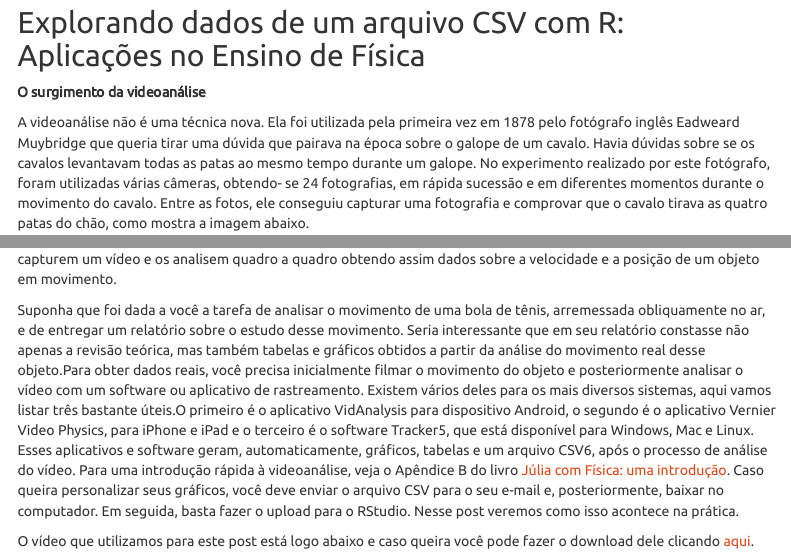
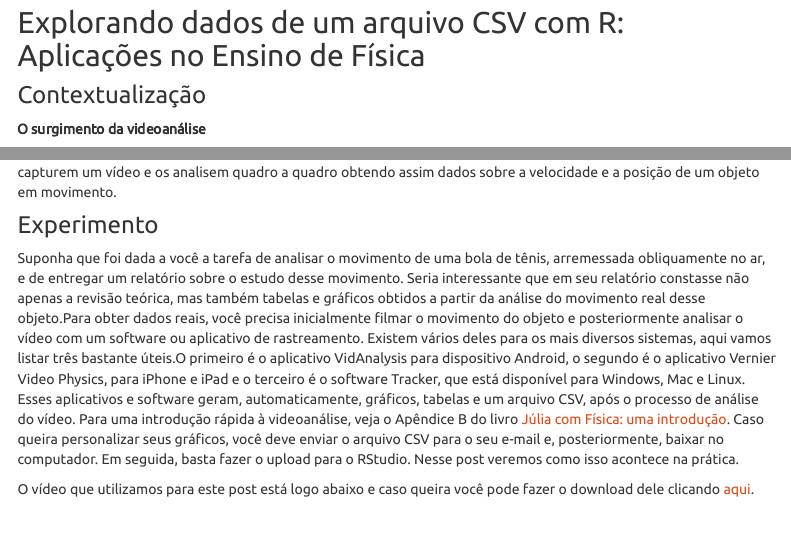
Before and after one commit to remsaladeaula/site_pessoal, an R Markdown document (index.Rmd): the page in a window 1100 px wide, from 3660 px down, and a second part further down, joined at a grey line. The pictures show the output file index.html that the author committed with the source, opened offline; library style sheets and scripts come from the installed R packages; menus at the side of the page are left out.

Commit message:
Add files via upload
Signed-off-by: remsaladeaula <165908751+remsaladeaula@users.noreply.github.com>

```diff
--- a/index.Rmd
+++ b/index.Rmd
@@ -145,6 +145,8 @@ A expressão round(TF, 0) arredonda o valor de TF para o inteiro mais próximo.
 
 ## Explorando dados de um arquivo CSV com R: Aplicações no Ensino de Física
 
+### Contextualização
+
 **O surgimento da videoanálise**
 
 A videoanálise não é uma técnica nova. Ela foi utilizada pela primeira vez em 1878 pelo
@@ -162,7 +164,9 @@ Hoje, com apenas uma câmera embutida nos smartphones e um aplicativo apropriado
 possível que os usuários capturem um vídeo e os analisem quadro a quadro obtendo assim dados
 sobre a velocidade e a posição de um objeto em movimento.
 
-Suponha que foi dada a você a tarefa de analisar o movimento de uma bola de tênis, arremessada obliquamente no ar, e de entregar um relatório sobre o estudo desse movimento. Seria interessante que em seu relatório constasse não apenas a revisão teórica, mas também tabelas e gráficos obtidos a partir da análise do movimento real desse objeto.Para obter dados reais, você precisa inicialmente filmar o movimento do objeto e posteriormente analisar o vídeo com um software ou aplicativo de rastreamento. Existem vários deles para os mais diversos sistemas, aqui vamos listar três bastante úteis.O primeiro é o aplicativo VidAnalysis para dispositivo Android, o segundo é o aplicativo Vernier Video Physics, para iPhone e iPad e o terceiro é o software Tracker5, que está disponível para Windows, Mac e Linux. Esses aplicativos e software geram, automaticamente, gráficos, tabelas e um arquivo CSV6, após o processo de análise do vídeo. Para uma introdução rápida à videoanálise, veja o Apêndice B do livro [Júlia com Física: uma introdução](https://www.seduc.ce.gov.br/wp-content/uploads/sites/37/2023/09/Ebook-02-Julia-com-Fisica.pdf). Caso queira personalizar seus gráficos, você deve enviar o arquivo CSV para o seu e-mail e, posteriormente, baixar no computador. Em seguida, basta fazer o upload para o RStudio. Nesse post veremos como isso acontece na  prática.
+### Experimento
+
+Suponha que foi dada a você a tarefa de analisar o movimento de uma bola de tênis, arremessada obliquamente no ar, e de entregar um relatório sobre o estudo desse movimento. Seria interessante que em seu relatório constasse não apenas a revisão teórica, mas também tabelas e gráficos obtidos a partir da análise do movimento real desse objeto.Para obter dados reais, você precisa inicialmente filmar o movimento do objeto e posteriormente analisar o vídeo com um software ou aplicativo de rastreamento. Existem vários deles para os mais diversos sistemas, aqui vamos listar três bastante úteis.O primeiro é o aplicativo VidAnalysis para dispositivo Android, o segundo é o aplicativo Vernier Video Physics, para iPhone e iPad e o terceiro é o software Tracker, que está disponível para Windows, Mac e Linux. Esses aplicativos e software geram, automaticamente, gráficos, tabelas e um arquivo CSV, após o processo de análise do vídeo. Para uma introdução rápida à videoanálise, veja o Apêndice B do livro [Júlia com Física: uma introdução](https://www.seduc.ce.gov.br/wp-content/uploads/sites/37/2023/09/Ebook-02-Julia-com-Fisica.pdf). Caso queira personalizar seus gráficos, você deve enviar o arquivo CSV para o seu e-mail e, posteriormente, baixar no computador. Em seguida, basta fazer o upload para o RStudio. Nesse post veremos como isso acontece na  prática.
 
 O vídeo que utilizamos para este post está logo abaixo e caso queira você pode fazer o download dele clicando [aqui](https://drive.google.com/file/d/1kxjTyn72cytzwifciPBixzDGyW8O3FCd/view?usp=drivesdk).
 
```
Also changed, not shown: index.html, index.Rmd (2 more changed lines).
